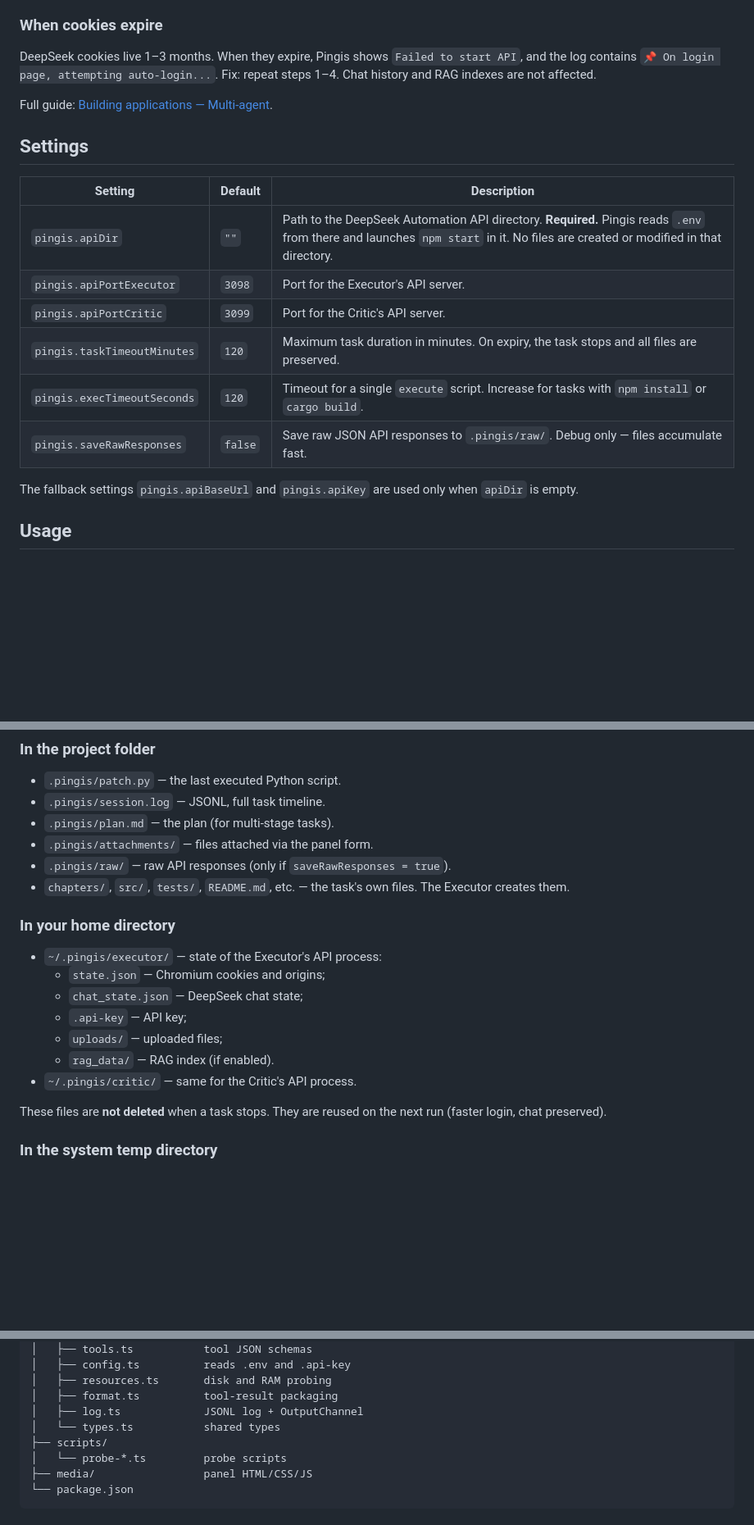
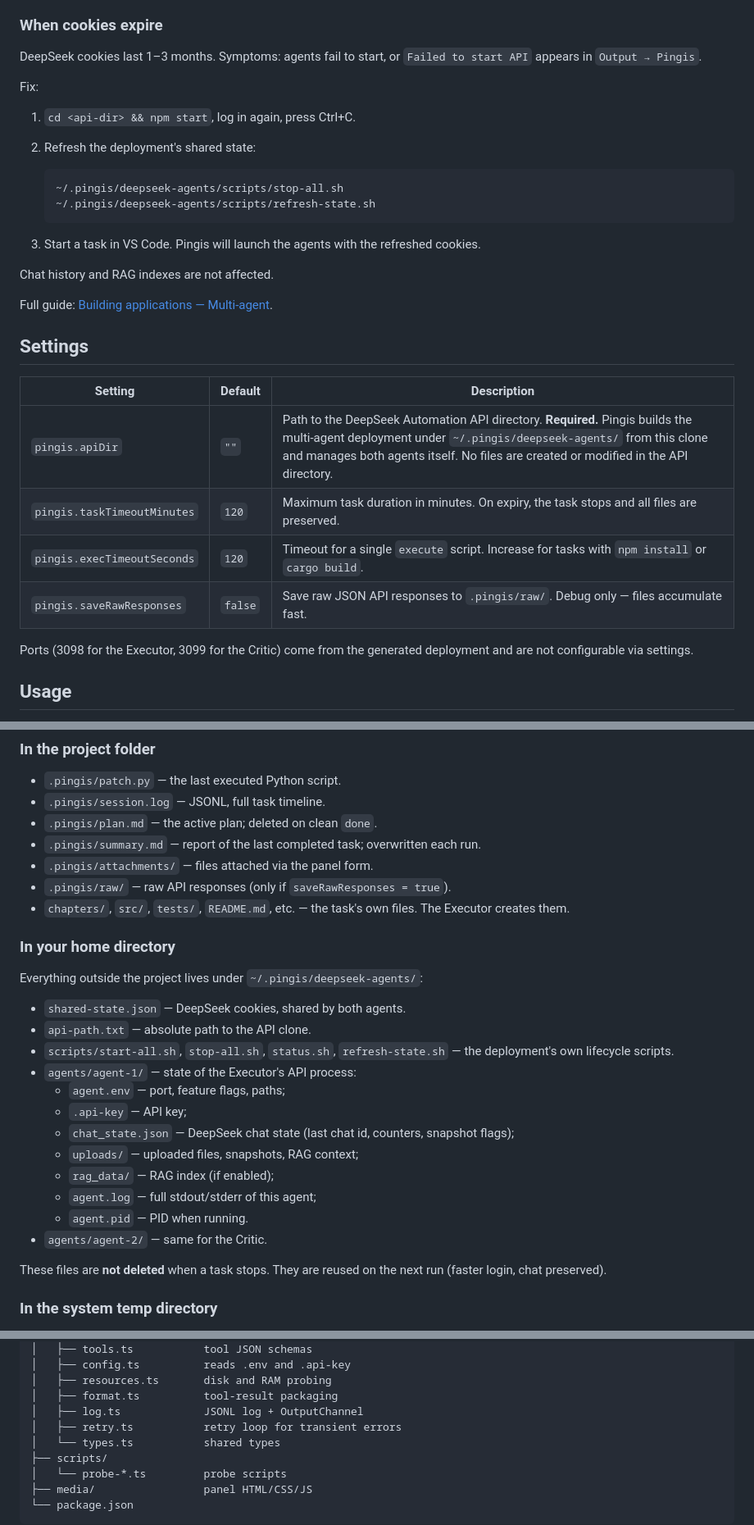
Before and after one commit to maresin/pingis, a Markdown page: README.md, 3 parts joined by grey strips. Shown at 82% size. Rendered like a GitHub page; blank space fills up the shorter version.

````diff
--- a/README.md
+++ b/README.md
@@ -102,10 +126,23 @@ logging in**. Startup takes 10–30 seconds.
 
 ### When cookies expire
 
-DeepSeek cookies live 1–3 months. When they expire, Pingis shows
-`Failed to start API`, and the log contains
-`📌 On login page, attempting auto-login...`. Fix: repeat steps 1–4. Chat
-history and RAG indexes are not affected.
+DeepSeek cookies last 1–3 months. Symptoms: agents fail to start, or
+`Failed to start API` appears in `Output → Pingis`.
+
+Fix:
+
+1. `cd <api-dir> && npm start`, log in again, press Ctrl+C.
+2. Refresh the deployment's shared state:
+
+   ```bash
+   ~/.pingis/deepseek-agents/scripts/stop-all.sh
+   ~/.pingis/deepseek-agents/scripts/refresh-state.sh
+   ```
+
+3. Start a task in VS Code. Pingis will launch the agents with the
+   refreshed cookies.
+
+Chat history and RAG indexes are not affected.
 
 Full guide:
 [Building applications — Multi-agent](https://github.com/maresin/deepseek-automation-api/blob/main/docs/guides/building-applications.md).
@@ -114,14 +151,13 @@ Full guide:
 
 | Setting | Default | Description |
 |---|---|---|
-| `pingis.apiDir` | `""` | Path to the DeepSeek Automation API directory. **Required.** Pingis reads `.env` from there and launches `npm start` in it. No files are created or modified in that directory. |
-| `pingis.apiPortExecutor` | `3098` | Port for the Executor's API server. |
-| `pingis.apiPortCritic` | `3099` | Port for the Critic's API server. |
+| `pingis.apiDir` | `""` | Path to the DeepSeek Automation API directory. **Required.** Pingis builds the multi-agent deployment under `~/.pingis/deepseek-agents/` from this clone and manages both agents itself. No files are created or modified in the API directory. |
 | `pingis.taskTimeoutMinutes` | `120` | Maximum task duration in minutes. On expiry, the task stops and all files are preserved. |
 | `pingis.execTimeoutSeconds` | `120` | Timeout for a single `execute` script. Increase for tasks with `npm install` or `cargo build`. |
 | `pingis.saveRawResponses` | `false` | Save raw JSON API responses to `.pingis/raw/`. Debug only — files accumulate fast. |
 
-The fallback settings `pingis.apiBaseUrl` and `pingis.apiKey` are used only when `apiDir` is empty.
+Ports (3098 for the Executor, 3099 for the Critic) come from the
+generated deployment and are not configurable via settings.
 
 ## Usage
 
@@ -203,20 +271,29 @@ The API returns a `context_status` field in every response with the exact `perce
 
 - `.pingis/patch.py` — the last executed Python script.
 - `.pingis/session.log` — JSONL, full task timeline.
-- `.pingis/plan.md` — the plan (for multi-stage tasks).
+- `.pingis/plan.md` — the active plan; deleted on clean `done`.
+- `.pingis/summary.md` — report of the last completed task; overwritten each run.
 - `.pingis/attachments/` — files attached via the panel form.
 - `.pingis/raw/` — raw API responses (only if `saveRawResponses = true`).
 - `chapters/`, `src/`, `tests/`, `README.md`, etc. — the task's own files. The Executor creates them.
 
 ### In your home directory
 
-- `~/.pingis/executor/` — state of the Executor's API process:
-  - `state.json` — Chromium cookies and origins;
-  - `chat_state.json` — DeepSeek chat state;
+Everything outside the project lives under `~/.pingis/deepseek-agents/`:
+
+- `shared-state.json` — DeepSeek cookies, shared by both agents.
+- `api-path.txt` — absolute path to the API clone.
+- `scripts/start-all.sh`, `stop-all.sh`, `status.sh`, `refresh-state.sh`
+  — the deployment's own lifecycle scripts.
+- `agents/agent-1/` — state of the Executor's API process:
+  - `agent.env` — port, feature flags, paths;
   - `.api-key` — API key;
-  - `uploads/` — uploaded files;
-  - `rag_data/` — RAG index (if enabled).
-- `~/.pingis/critic/` — same for the Critic's API process.
+  - `chat_state.json` — DeepSeek chat state (last chat id, counters, snapshot flags);
+  - `uploads/` — uploaded files, snapshots, RAG context;
+  - `rag_data/` — RAG index (if enabled);
+  - `agent.log` — full stdout/stderr of this agent;
+  - `agent.pid` — PID when running.
+- `agents/agent-2/` — same for the Critic.
 
 These files are **not deleted** when a task stops. They are reused on the next run (faster login, chat preserved).
 
@@ -404,6 +492,7 @@ pingis/
 │   ├── resources.ts       disk and RAM probing
 │   ├── format.ts          tool-result packaging
 │   ├── log.ts             JSONL log + OutputChannel
+│   ├── retry.ts           retry loop for transient errors
 │   └── types.ts           shared types
 ├── scripts/
 │   └── probe-*.ts         probe scripts
````
Also changed, not shown: other parts of README.md (+141 -74 lines).
